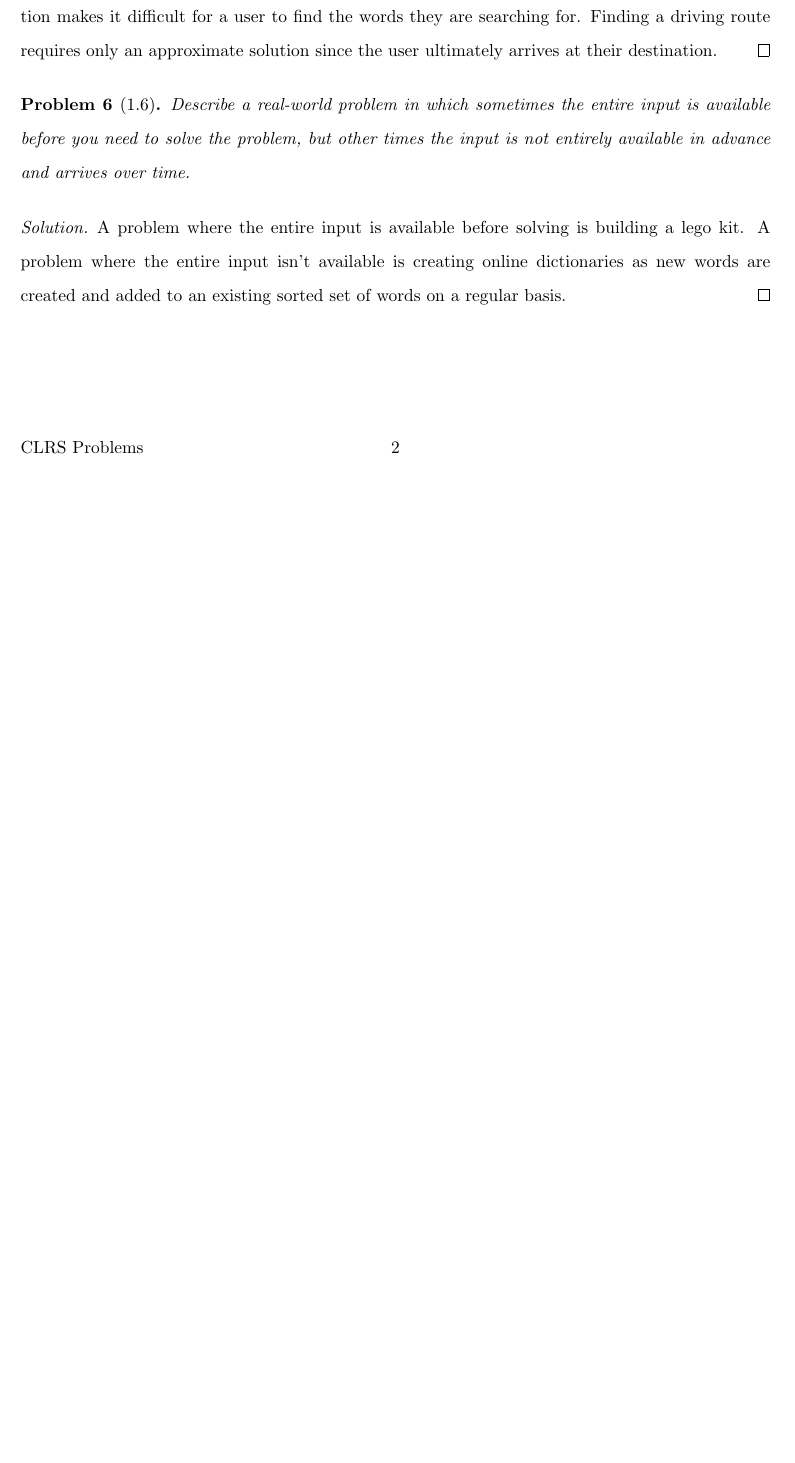
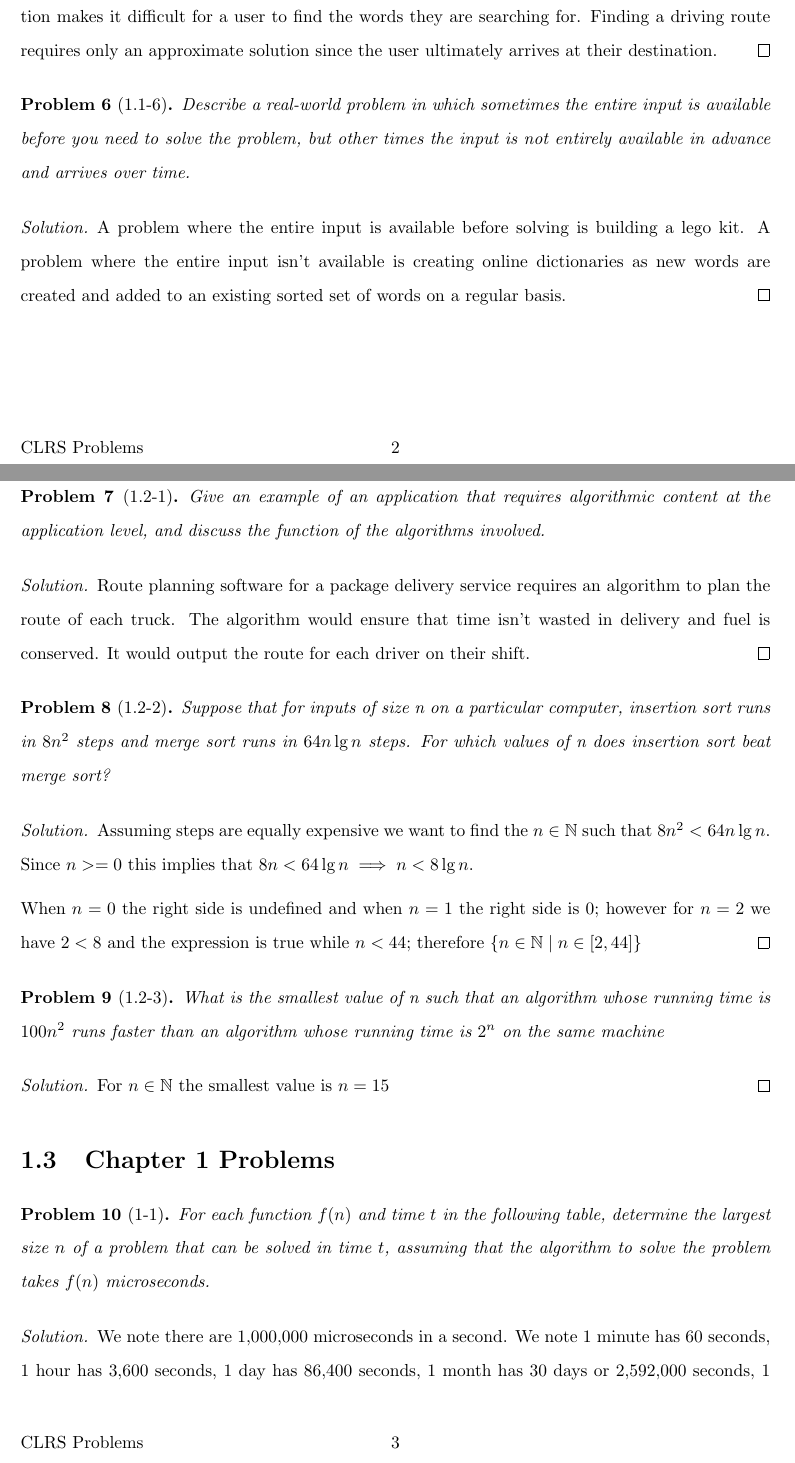
Before and after one commit to meconlen/clrs, a LaTeX book (clrs_problems.tex): part of page 6 of 9 before the commit and two parts of pages 6 and 7 of 11 after it, the two joined at a grey line, cut so that both start at the same text, the shorter picture padded with empty space. Compiled offline with pdfLaTeX.

Commit message:
chapter 1 complete

```diff
--- a/clrs_problems.tex
+++ b/clrs_problems.tex
@@ -137,7 +137,41 @@ Describe your own real-world example that requires sorting. Describe one that re
 	\end{proof}
 \end{problem}
 
-\begin{problem}[1.6]
+\begin{problem}[1.1-6]
 	Describe a real-world problem in which sometimes the entire input is available before you need to solve the problem, but other times the input is not entirely available in advance and arrives over time.
 	\begin{proof}[Solution]
 		A problem where the entire input is available before solving is building a lego kit. A problem where the entire input isn't available is creating online dictionaries as new words are created and added to an existing sorted set of words on a regular basis.
+	\end{proof}
+\end{problem}
+
+\section{Algorithms as Technology}
+
+\begin{problem}[1.2-1]
+	Give an example of an application that requires algorithmic content at the application level, and discuss the function of the algorithms involved.
+	\begin{proof}[Solution]
+		Route planning software for a package delivery service requires an algorithm to plan the route of each truck. The algorithm would ensure that time isn't wasted in delivery and fuel is conserved. It would output the route for each driver on their shift.
+	\end{proof}
+\end{problem}
+
+\begin{problem}[1.2-2]
+	Suppose that for inputs of size n on a particular computer, insertion sort runs in $8n^2$ steps and merge sort runs in $64n\lg{n}$ steps. For which values of n does insertion sort beat merge sort?
+	\begin{proof}[Solution]
+		Assuming steps are equally expensive we want to find the $n\in\mathbb{N}$ such that $8n^2 < 64n\lg{n}$. Since $n>=0$ this implies that $8n < 64\lg{n}\implies n < 8\lg{n}$.
+
+		When $n=0$ the right side is undefined and when $n=1$ the right side is 0; however for $n=2$ we have $2<8$ and the expression is true while $n<44$; therefore $\{n\in\mathbb{N}\mid n\in[2, 44]\}$
+	\end{proof}
+\end{problem}
+
+\begin{problem}[1.2-3]
+	What is the smallest value of n such that an algorithm whose running time is $100n^2$ runs faster than an algorithm whose running time is $2^n$ on the same machine
+	\begin{proof}[Solution]
+		For $n\in \mathbb{N}$ the smallest value is $n=15$
+	\end{proof}
+\end{problem}
+
+\section{Chapter 1 Problems}
+
+\begin{problem}[1-1]
+	For each function $f(n)$ and time $t$ in the following table, determine the largest size $n$ of a problem that can be solved in time $t$, assuming that the algorithm to solve the problem takes $f(n)$ microseconds.
+	\begin{proof}[Solution]
+		We note there are 1,000,000 microseconds in a second. We note 1 minute has 60 seconds, 1 hour has 3,600 seconds, 1 day has 86,400 seconds, 1 month has 30 days or 2,592,000 seconds, 1 year has 365 days or 31,536,000 seconds and 1 century has   3,153,600,000 seconds. In each case we wish to find the largest $n$ such that $f(n)$ is less than $t$ in microseconds.
```
Also changed, not shown: clrs_problems.tex (32 more changed lines).
